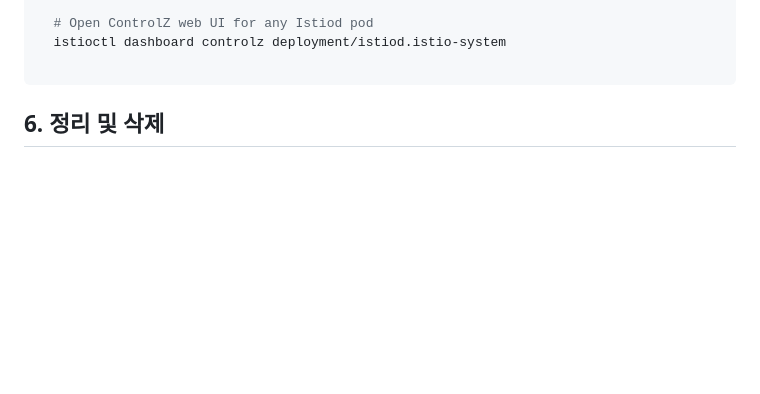
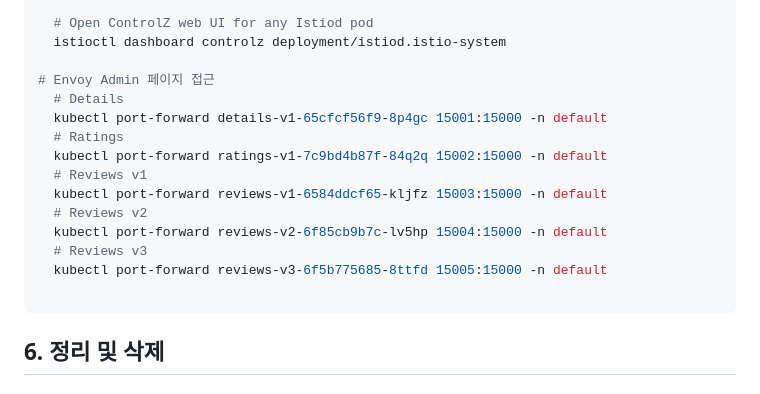
Before and after one commit to sco-edge/COWS, a Markdown page: install_istio_Bookinfo.md, the part around the change. Drawn GitHub-style; blank space fills up the shorter version.

Commit message:
Update Envoy Admin

````diff
--- a/install_istio_Bookinfo.md
+++ b/install_istio_Bookinfo.md
@@ -146,6 +146,18 @@ while true; do kubectl -n istio-system port-forward svc/loki 8080:80; done
   # Open ControlZ web UI for any Istiod pod
   istioctl dashboard controlz deployment/istiod.istio-system
 
+# Envoy Admin 페이지 접근
+  # Details
+  kubectl port-forward details-v1-65cfcf56f9-8p4gc 15001:15000 -n default
+  # Ratings
+  kubectl port-forward ratings-v1-7c9bd4b87f-84q2q 15002:15000 -n default
+  # Reviews v1
+  kubectl port-forward reviews-v1-6584ddcf65-kljfz 15003:15000 -n default
+  # Reviews v2
+  kubectl port-forward reviews-v2-6f85cb9b7c-lv5hp 15004:15000 -n default
+  # Reviews v3
+  kubectl port-forward reviews-v3-6f5b775685-8ttfd 15005:15000 -n default
+
 ```
 
 ## 6. 정리 및 삭제
````
